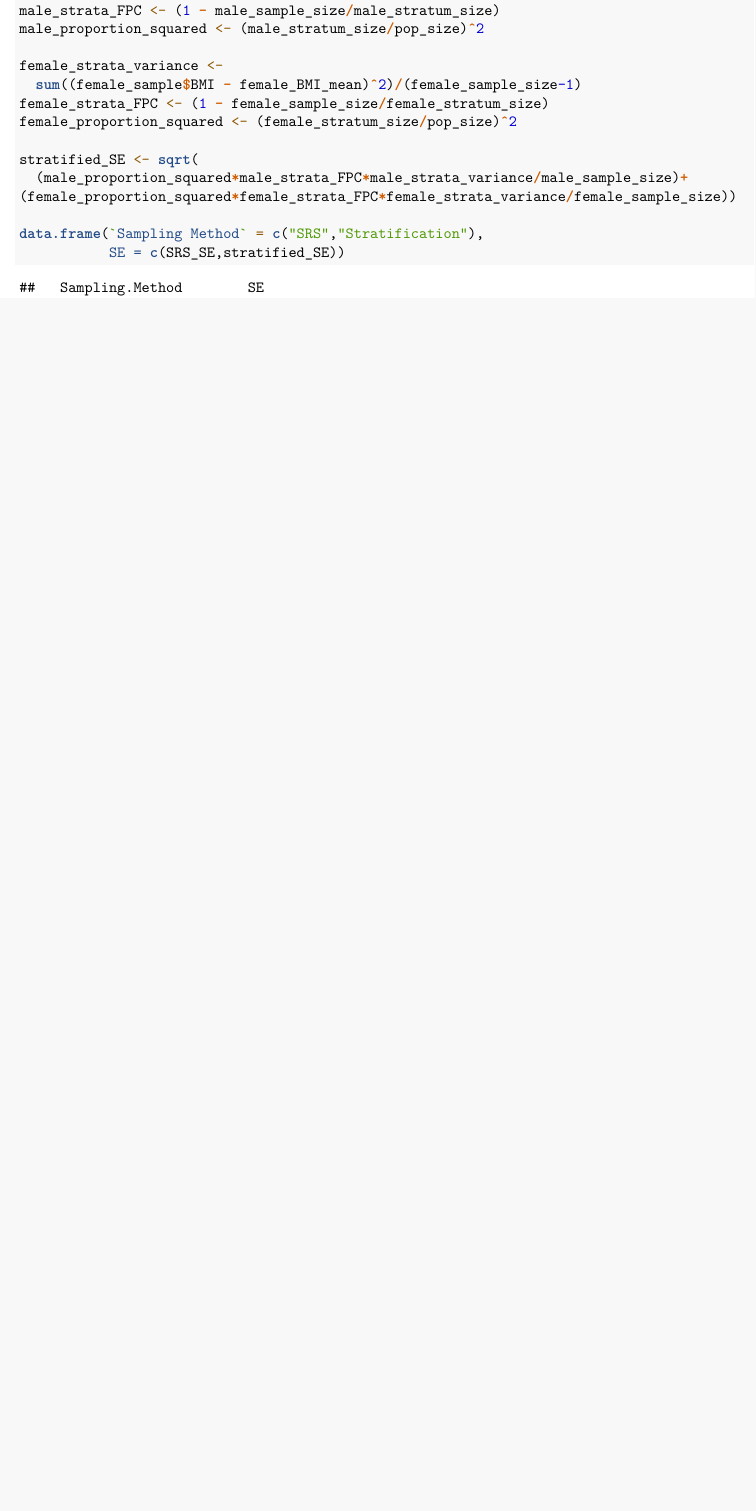
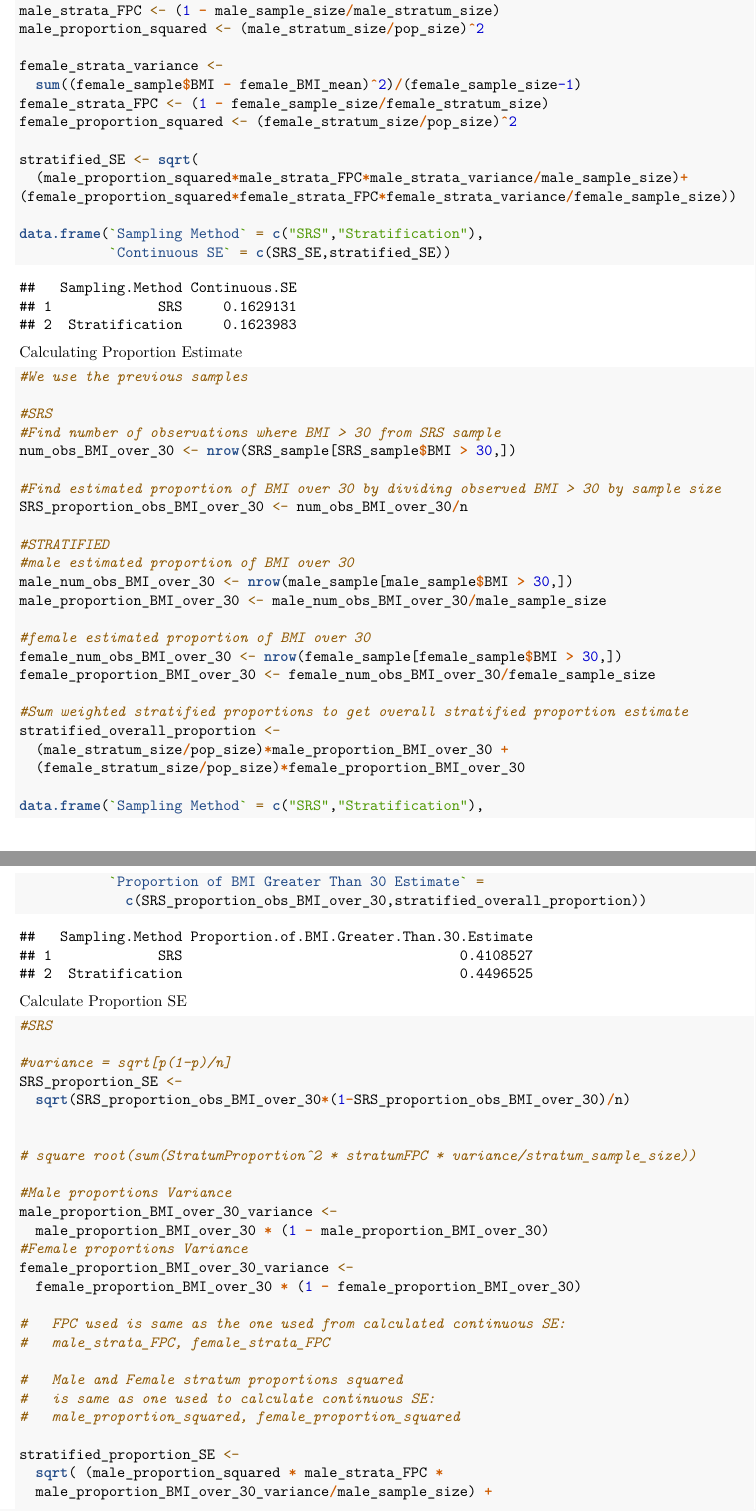
Before and after one commit to alim0118/stat-344-project, an R Markdown document (heart_attack_project.Rmd): part of page 10 of 10 before the commit and two parts of pages 10 and 11 of 11 after it, the two joined at a grey line, cut so that both start at the same text, the shorter picture padded with empty space. Rendered offline with R 4.5, knitr and Pandoc, then LaTeX, with nearby package versions.

Commit message:
1. Changed seed to 1 2. Calculated proportion Estimate 3. Calculated proportion SE

````diff
--- a/heart_attack_project.Rmd
+++ b/heart_attack_project.Rmd
@@ -319,5 +319,64 @@ stratified_SE <- sqrt(
 (female_proportion_squared*female_strata_FPC*female_strata_variance/female_sample_size))
 
 data.frame(`Sampling Method` = c("SRS","Stratification"),
-           SE = c(SRS_SE,stratified_SE))
+           `Continuous SE` = c(SRS_SE,stratified_SE))
 ```
+
+Calculating Proportion Estimate
+
+```{r}
+#We use the previous samples
+
+#SRS
+#Find number of observations where BMI > 30 from SRS sample
+num_obs_BMI_over_30 <- nrow(SRS_sample[SRS_sample$BMI > 30,])
+
+#Find estimated proportion of BMI over 30 by dividing observed BMI > 30 by sample size
+SRS_proportion_obs_BMI_over_30 <- num_obs_BMI_over_30/n
+
+#STRATIFIED
+#male estimated proportion of BMI over 30
+male_num_obs_BMI_over_30 <- nrow(male_sample[male_sample$BMI > 30,])
+male_proportion_BMI_over_30 <- male_num_obs_BMI_over_30/male_sample_size
+
+#female estimated proportion of BMI over 30
+female_num_obs_BMI_over_30 <- nrow(female_sample[female_sample$BMI > 30,])
+female_proportion_BMI_over_30 <- female_num_obs_BMI_over_30/female_sample_size
+
+#Sum weighted stratified proportions to get overall stratified proportion estimate
+stratified_overall_proportion <-
+  (male_stratum_size/pop_size)*male_proportion_BMI_over_30 +
+  (female_stratum_size/pop_size)*female_proportion_BMI_over_30
+
+data.frame(`Sampling Method` = c("SRS","Stratification"),
+           `Proportion of BMI Greater Than 30 Estimate` =
+             c(SRS_proportion_obs_BMI_over_30,stratified_overall_proportion))
+```
+Calculate Proportion SE
+```{r}
+#SRS
+
+#variance = sqrt[p(1-p)/n]
+SRS_proportion_SE <-
+  sqrt(SRS_proportion_obs_BMI_over_30*(1-SRS_proportion_obs_BMI_over_30)/n)
+
+
+# square root(sum(StratumProportion^2 * stratumFPC * variance/stratum_sample_size))
+
+#Male proportions Variance
+male_proportion_BMI_over_30_variance <-
+  male_proportion_BMI_over_30 * (1 - male_proportion_BMI_over_30)
+#Female proportions Variance
+female_proportion_BMI_over_30_variance <-
+  female_proportion_BMI_over_30 * (1 - female_proportion_BMI_over_30)
+
+#   FPC used is same as the one used from calculated continuous SE:
+#   male_strata_FPC, female_strata_FPC
+
+#   Male and Female stratum proportions squared
+#   is same as one used to calculate continuous SE:
+#   male_proportion_squared, female_proportion_squared
+
+stratified_proportion_SE <-
+  sqrt( (male_proportion_squared * male_strata_FPC *
+  male_proportion_BMI_over_30_variance/male_sample_size) +
````
Also changed, not shown: heart_attack_project.pdf, heart_attack_project.Rmd (15 more changed lines).
